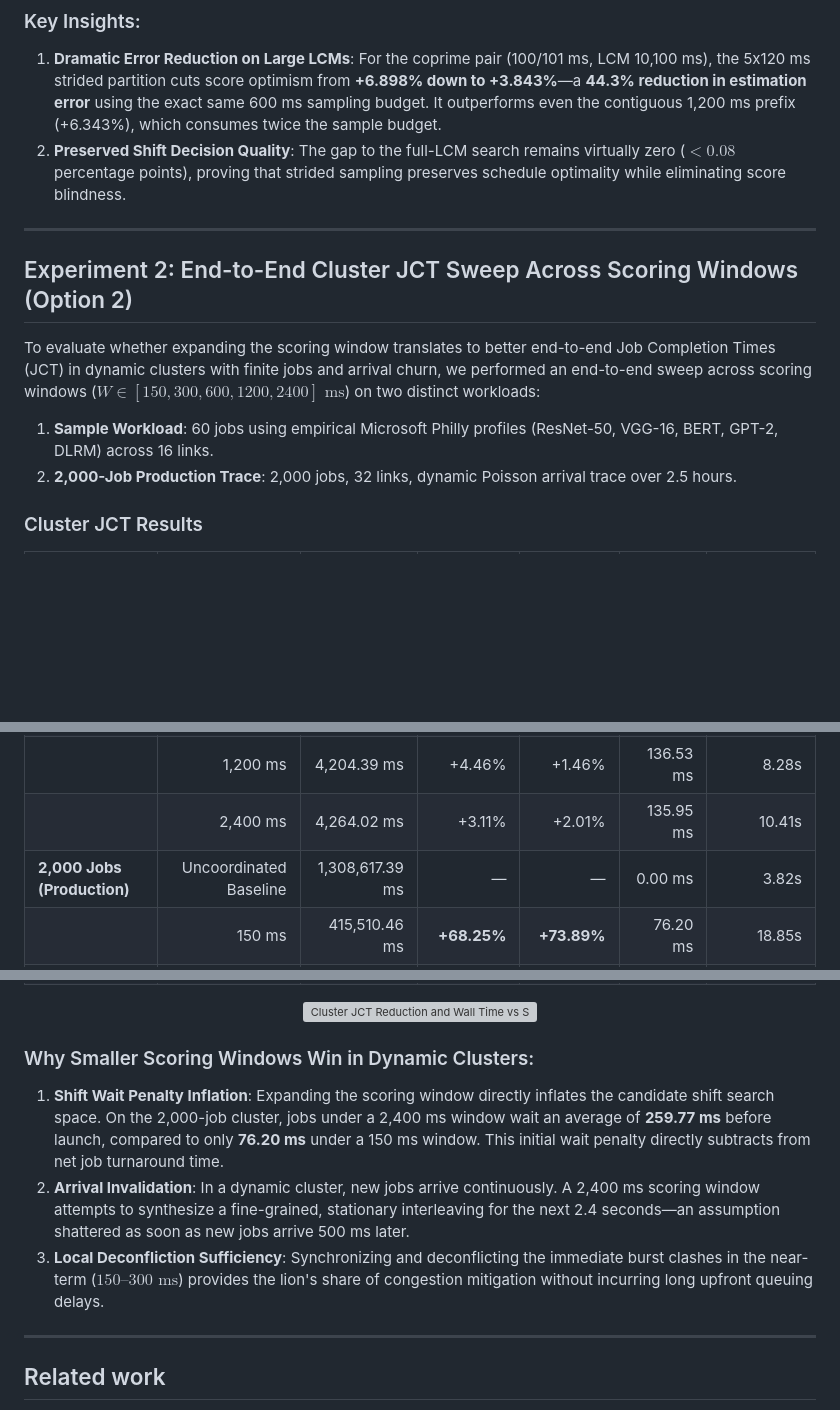
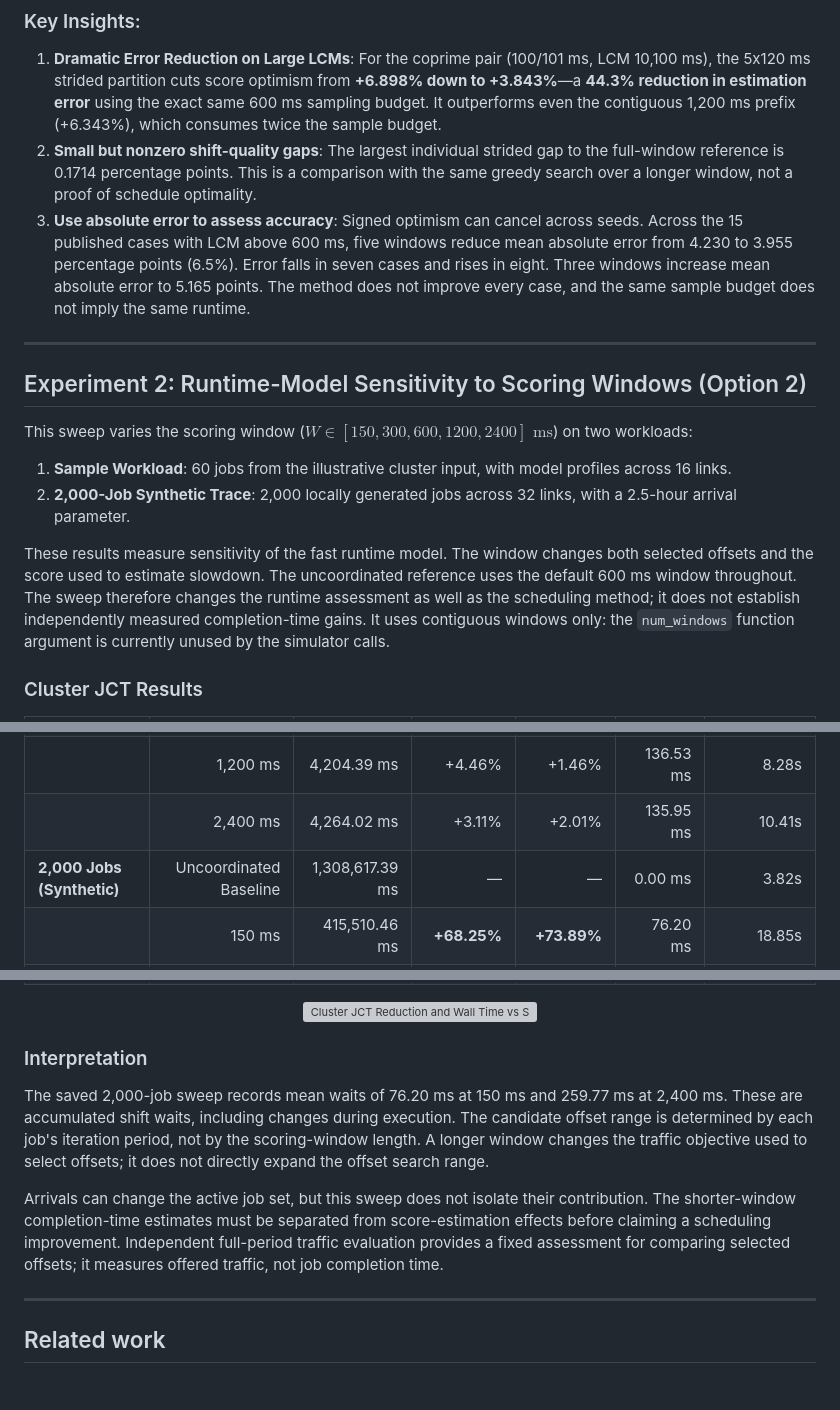
Before and after one commit to hskad/cassini-simulation, a Markdown page: LCM_RESEARCH.md, 3 parts joined by grey strips. Rendered like a GitHub page; blank space fills up the shorter version; grey boxes are pictures that could not be loaded.

Commit message:
Correct LCM data provenance and separate score accuracy from runtime claims

```diff
--- a/LCM_RESEARCH.md
+++ b/LCM_RESEARCH.md
@@ -175,15 +175,18 @@ $$\text{Score}(\tau) = \frac{1}{K} \sum_{k=0}^{K-1} \text{Score}_k(\tau)$$
 
 ### Key Insights:
 1. **Dramatic Error Reduction on Large LCMs**: For the coprime pair (100/101 ms, LCM 10,100 ms), the 5x120 ms strided partition cuts score optimism from **+6.898% down to +3.843%**—a **44.3% reduction in estimation error** using the exact same 600 ms sampling budget. It outperforms even the contiguous 1,200 ms prefix (+6.343%), which consumes twice the sample budget.
-2. **Preserved Shift Decision Quality**: The gap to the full-LCM search remains virtually zero ($< 0.08$ percentage points), proving that strided sampling preserves schedule optimality while eliminating score blindness.
+2. **Small but nonzero shift-quality gaps**: The largest individual strided gap to the full-window reference is 0.1714 percentage points. This is a comparison with the same greedy search over a longer window, not a proof of schedule optimality.
+3. **Use absolute error to assess accuracy**: Signed optimism can cancel across seeds. Across the 15 published cases with LCM above 600 ms, five windows reduce mean absolute error from 4.230 to 3.955 percentage points (6.5%). Error falls in seven cases and rises in eight. Three windows increase mean absolute error to 5.165 points. The method does not improve every case, and the same sample budget does not imply the same runtime.
 
 ---
 
-## Experiment 2: End-to-End Cluster JCT Sweep Across Scoring Windows (Option 2)
+## Experiment 2: Runtime-Model Sensitivity to Scoring Windows (Option 2)
 
-To evaluate whether expanding the scoring window translates to better end-to-end Job Completion Times (JCT) in dynamic clusters with finite jobs and arrival churn, we performed an end-to-end sweep across scoring windows ($W \in [150, 300, 600, 1200, 2400]\text{ ms}$) on two distinct workloads:
-1. **Sample Workload**: 60 jobs using empirical Microsoft Philly profiles (ResNet-50, VGG-16, BERT, GPT-2, DLRM) across 16 links.
-2. **2,000-Job Production Trace**: 2,000 jobs, 32 links, dynamic Poisson arrival trace over 2.5 hours.
+This sweep varies the scoring window ($W \in [150, 300, 600, 1200, 2400]\text{ ms}$) on two workloads:
+1. **Sample Workload**: 60 jobs from the illustrative cluster input, with model profiles across 16 links.
+2. **2,000-Job Synthetic Trace**: 2,000 locally generated jobs across 32 links, with a 2.5-hour arrival parameter.
+
+These results measure sensitivity of the fast runtime model. The window changes both selected offsets and the score used to estimate slowdown. The uncoordinated reference uses the default 600 ms window throughout. The sweep therefore changes the runtime assessment as well as the scheduling method; it does not establish independently measured completion-time gains. It uses contiguous windows only: the `num_windows` function argument is currently unused by the simulator calls.
 
 ### Cluster JCT Results
 
@@ -195,7 +198,7 @@ To evaluate whether expanding the scoring window translates to better end-to-end
 | | 600 ms (Default) | 4,150.00 ms | +5.70% | +4.12% | 138.13 ms | 7.29s |
 | | 1,200 ms | 4,204.39 ms | +4.46% | +1.46% | 136.53 ms | 8.28s |
 | | 2,400 ms | 4,264.02 ms | +3.11% | +2.01% | 135.95 ms | 10.41s |
-| **2,000 Jobs (Production)** | Uncoordinated Baseline | 1,308,617.39 ms | — | — | 0.00 ms | 3.82s |
+| **2,000 Jobs (Synthetic)** | Uncoordinated Baseline | 1,308,617.39 ms | — | — | 0.00 ms | 3.82s |
 | | 150 ms | 415,510.46 ms | **+68.25%** | **+73.89%** | 76.20 ms | 18.85s |
 | | 300 ms | 864,672.26 ms | +33.92% | +33.17% | 209.09 ms | 38.78s |
 | | 600 ms (Default) | 990,303.16 ms | +24.32% | +20.20% | 233.13 ms | 15.11s |
@@ -206,10 +209,11 @@ To evaluate whether expanding the scoring window translates to better end-to-end
   <img src="visualizations/lcm_scoring/jct_window_sweep.png" alt="Cluster JCT Reduction and Wall Time vs Scoring Window" width="1100"/>
 </p>
 
-### Why Smaller Scoring Windows Win in Dynamic Clusters:
-1. **Shift Wait Penalty Inflation**: Expanding the scoring window directly inflates the candidate shift search space. On the 2,000-job cluster, jobs under a 2,400 ms window wait an average of **259.77 ms** before launch, compared to only **76.20 ms** under a 150 ms window. This initial wait penalty directly subtracts from net job turnaround time.
-2. **Arrival Invalidation**: In a dynamic cluster, new jobs arrive continuously. A 2,400 ms scoring window attempts to synthesize a fine-grained, stationary interleaving for the next 2.4 seconds—an assumption shattered as soon as new jobs arrive 500 ms later.
-3. **Local Deconfliction Sufficiency**: Synchronizing and deconflicting the immediate burst clashes in the near-term ($150\text{--}300\text{ ms}$) provides the lion's share of congestion mitigation without incurring long upfront queuing delays.
+### Interpretation
+
+The saved 2,000-job sweep records mean waits of 76.20 ms at 150 ms and 259.77 ms at 2,400 ms. These are accumulated shift waits, including changes during execution. The candidate offset range is determined by each job's iteration period, not by the scoring-window length. A longer window changes the traffic objective used to select offsets; it does not directly expand the offset search range.
+
+Arrivals can change the active job set, but this sweep does not isolate their contribution. The shorter-window completion-time estimates must be separated from score-estimation effects before claiming a scheduling improvement. Independent full-period traffic evaluation provides a fixed assessment for comparing selected offsets; it measures offered traffic, not job completion time.
 
 ---
 
```
